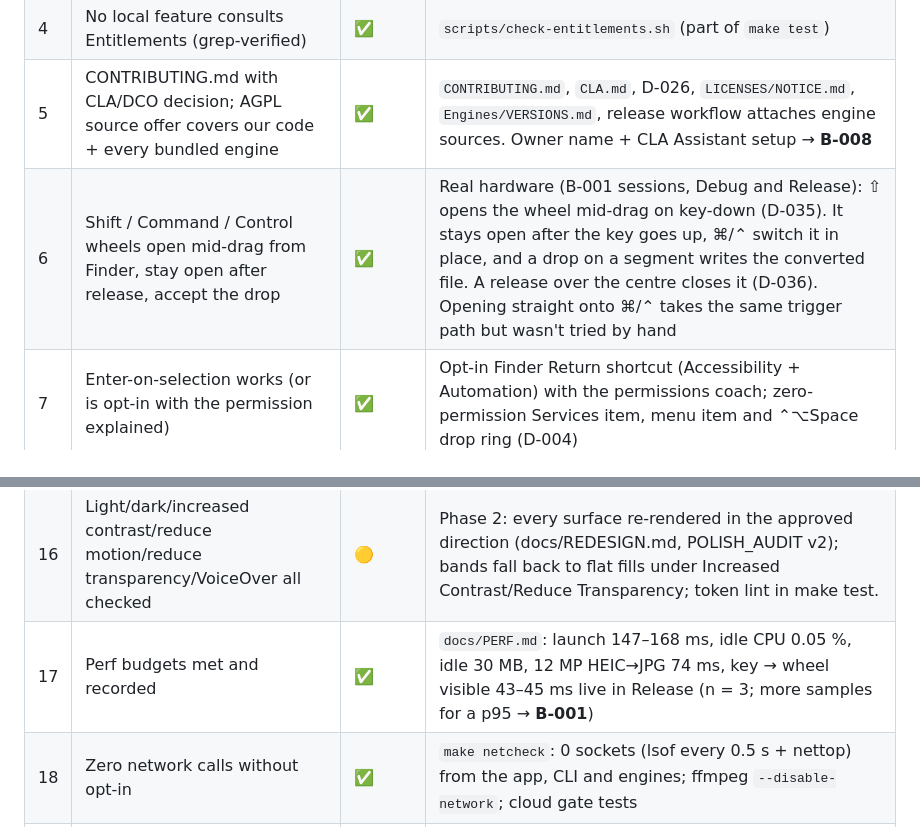
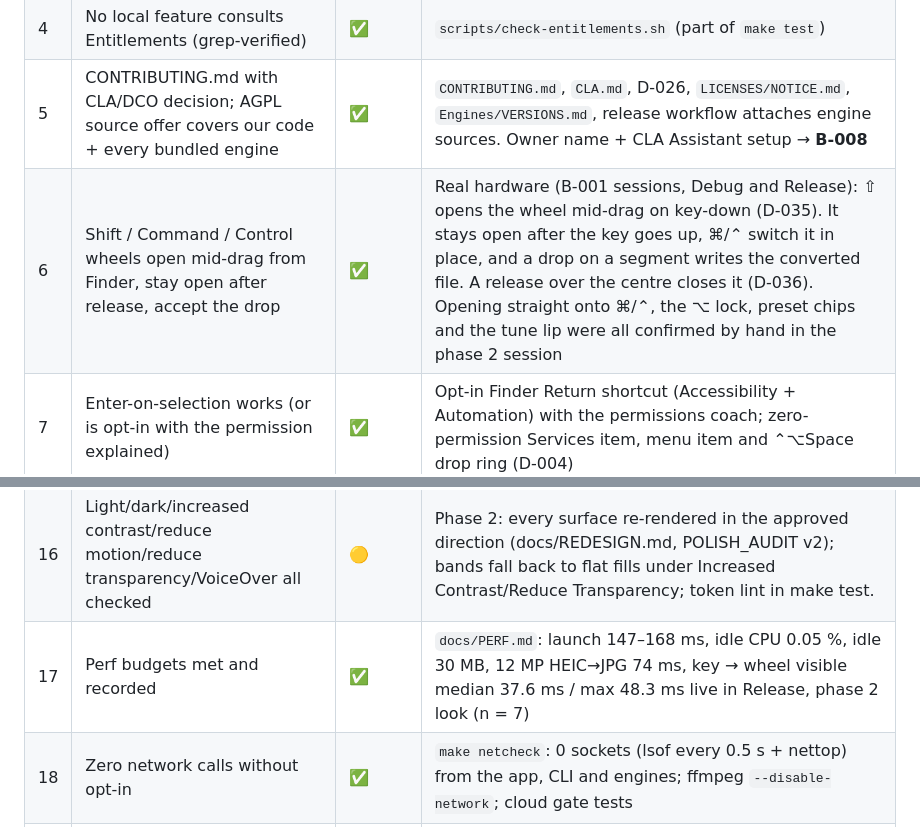
Before and after one commit to AatmanAJ/anyfmt, a Markdown page: docs/CHECKLIST.md, 2 parts joined by grey strips. Drawn GitHub-style.

```diff
--- a/docs/CHECKLIST.md
+++ b/docs/CHECKLIST.md
@@ -11,7 +11,7 @@ true points at the BLOCKERS.md entry that explains it.
 | 3 | Cloud client complete against the mock server; openapi.yaml written; signed-out = zero requests | ✅ | `Server/openapi.yaml` (31 operations), `Tests/Mock/server.mjs`, 66 cloud tests incl. three-way zero-request proof. Sync had no real data source until phase 2 (the button was a no-op); `SettingsSyncSource` now syncs favourites, wheel visibility, format defaults and output naming (`SettingsSyncSourceTests`) |
 | 4 | No local feature consults Entitlements (grep-verified) | ✅ | `scripts/check-entitlements.sh` (part of `make test`) |
 | 5 | CONTRIBUTING.md with CLA/DCO decision; AGPL source offer covers our code + every bundled engine | ✅ | `CONTRIBUTING.md`, `CLA.md`, D-026, `LICENSES/NOTICE.md`, `Engines/VERSIONS.md`, release workflow attaches engine sources. Owner name + CLA Assistant setup → **B-008** |
-| 6 | Shift / Command / Control wheels open mid-drag from Finder, stay open after release, accept the drop | ✅ | Real hardware (B-001 sessions, Debug and Release): ⇧ opens the wheel mid-drag on key-down (D-035). It stays open after the key goes up, ⌘/⌃ switch it in place, and a drop on a segment writes the converted file. A release over the centre closes it (D-036). Opening straight onto ⌘/⌃ takes the same trigger path but wasn't tried by hand |
+| 6 | Shift / Command / Control wheels open mid-drag from Finder, stay open after release, accept the drop | ✅ | Real hardware (B-001 sessions, Debug and Release): ⇧ opens the wheel mid-drag on key-down (D-035). It stays open after the key goes up, ⌘/⌃ switch it in place, and a drop on a segment writes the converted file. A release over the centre closes it (D-036). Opening straight onto ⌘/⌃, the ⌥ lock, preset chips and the tune lip were all confirmed by hand in the phase 2 session |
 | 7 | Enter-on-selection works (or is opt-in with the permission explained) | ✅ | Opt-in Finder Return shortcut (Accessibility + Automation) with the permissions coach; zero-permission Services item, menu item and ⌃⌥Space drop ring (D-004) |
 | 8 | Remappable keys | ✅ | Settings › Keys → `DragSenseConfiguration.triggers` live (AppCoordinator) |
 | 9 | ≥ 275 conversion options shipped, `docs/MATRIX.md` all green | ✅ | **793/793** routes pass (`make matrix`), 516 on the wheel by default |
@@ -22,7 +22,7 @@ true points at the BLOCKERS.md entry that explains it.
 | 14 | Onboarding with live demo + permission coach | ✅ | Welcome → demo → permissions → login → updates → optional Pro activation; `docs/screens/onboarding/`; `OnboardingPermissionPathsTests` (all granted / all denied / granted mid-flow / revoked); `scripts/reset-first-run.sh`; `docs/ONBOARDING_CHECKLIST.md`; full-flow UI test written (`make uitest` → **B-003**) |
 | 15 | Settings complete | ✅ | 7 panes, `docs/screens/settings-*.png`; UI test written (`make uitest` → **B-003**) |
 | 16 | Light/dark/increased contrast/reduce motion/reduce transparency/VoiceOver all checked | 🟡 | Phase 2: every surface re-rendered in the approved direction (docs/REDESIGN.md, POLISH_AUDIT v2); bands fall back to flat fills under Increased Contrast/Reduce Transparency; token lint in make test. | Every surface rendered in each appearance (`make gallery`), Reduce Motion paths unit-tested, VoiceOver elements per segment/control. A live VoiceOver pass needs a person → **B-001** |
-| 17 | Perf budgets met and recorded | ✅ | `docs/PERF.md`: launch 147–168 ms, idle CPU 0.05 %, idle 30 MB, 12 MP HEIC→JPG 74 ms, key → wheel visible 43–45 ms live in Release (n = 3; more samples for a p95 → **B-001**) |
+| 17 | Perf budgets met and recorded | ✅ | `docs/PERF.md`: launch 147–168 ms, idle CPU 0.05 %, idle 30 MB, 12 MP HEIC→JPG 74 ms, key → wheel visible median 37.6 ms / max 48.3 ms live in Release, phase 2 look (n = 7) |
 | 18 | Zero network calls without opt-in | ✅ | `make netcheck`: 0 sockets (lsof every 0.5 s + nettop) from the app, CLI and engines; ffmpeg `--disable-network`; cloud gate tests |
 | 19 | All engines bundled, licences + source offer in `LICENSES/`, app < 150 MB | ✅ | ffmpeg/ffprobe/libav*/resvg in the bundle; `LICENSES/` (also inside the app); **63 MB** app, **27 MB** DMG |
 | 20 | DMG builds; notarized if creds present | 🟡 | `make dmg` builds a styled, ad-hoc signed DMG. No Developer ID or notary profile on this machine → **B-002** |
```
Also changed, not shown: BLOCKERS.md (+12 -3 lines), docs/PERF.md (+1 -1 lines).
